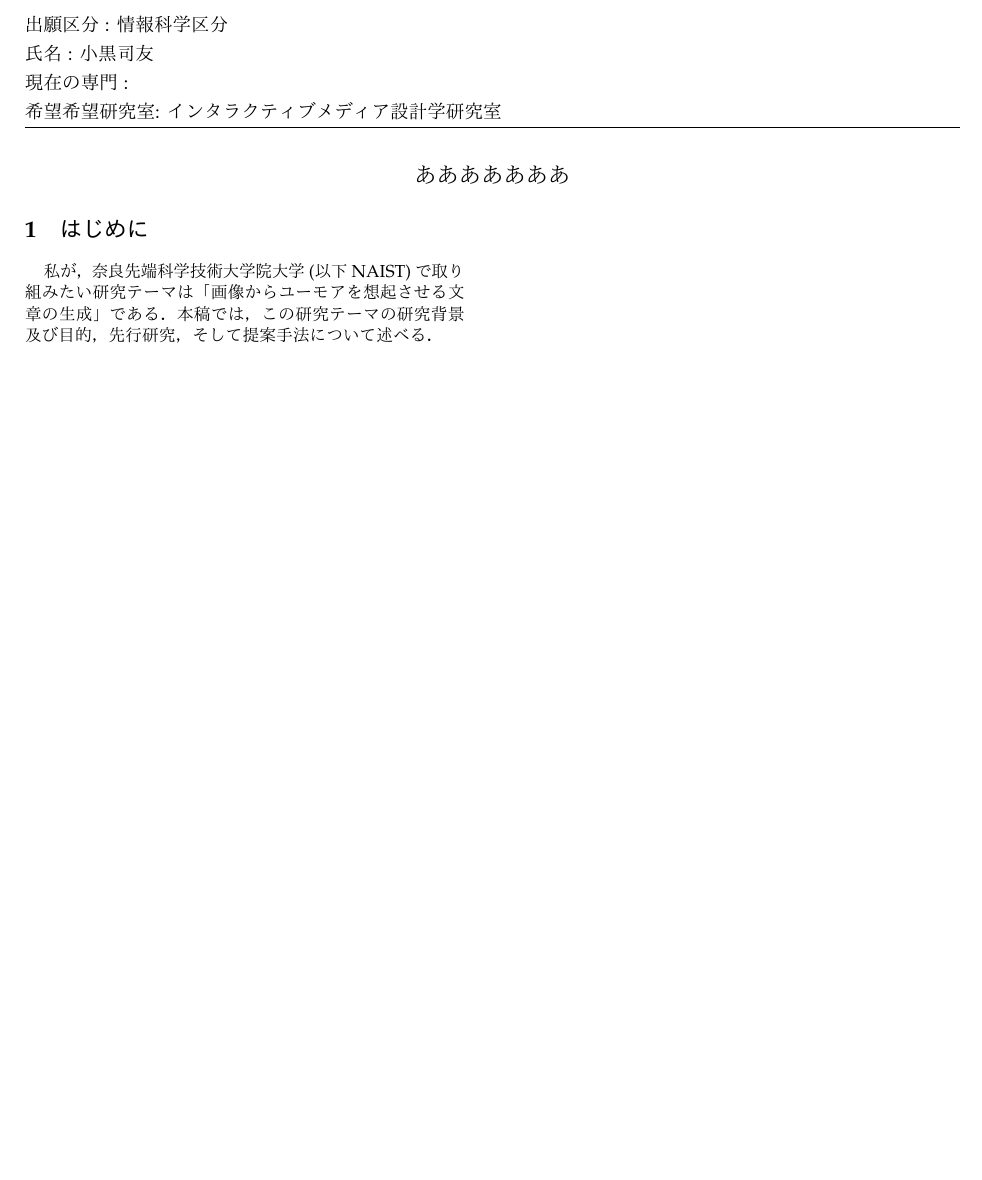
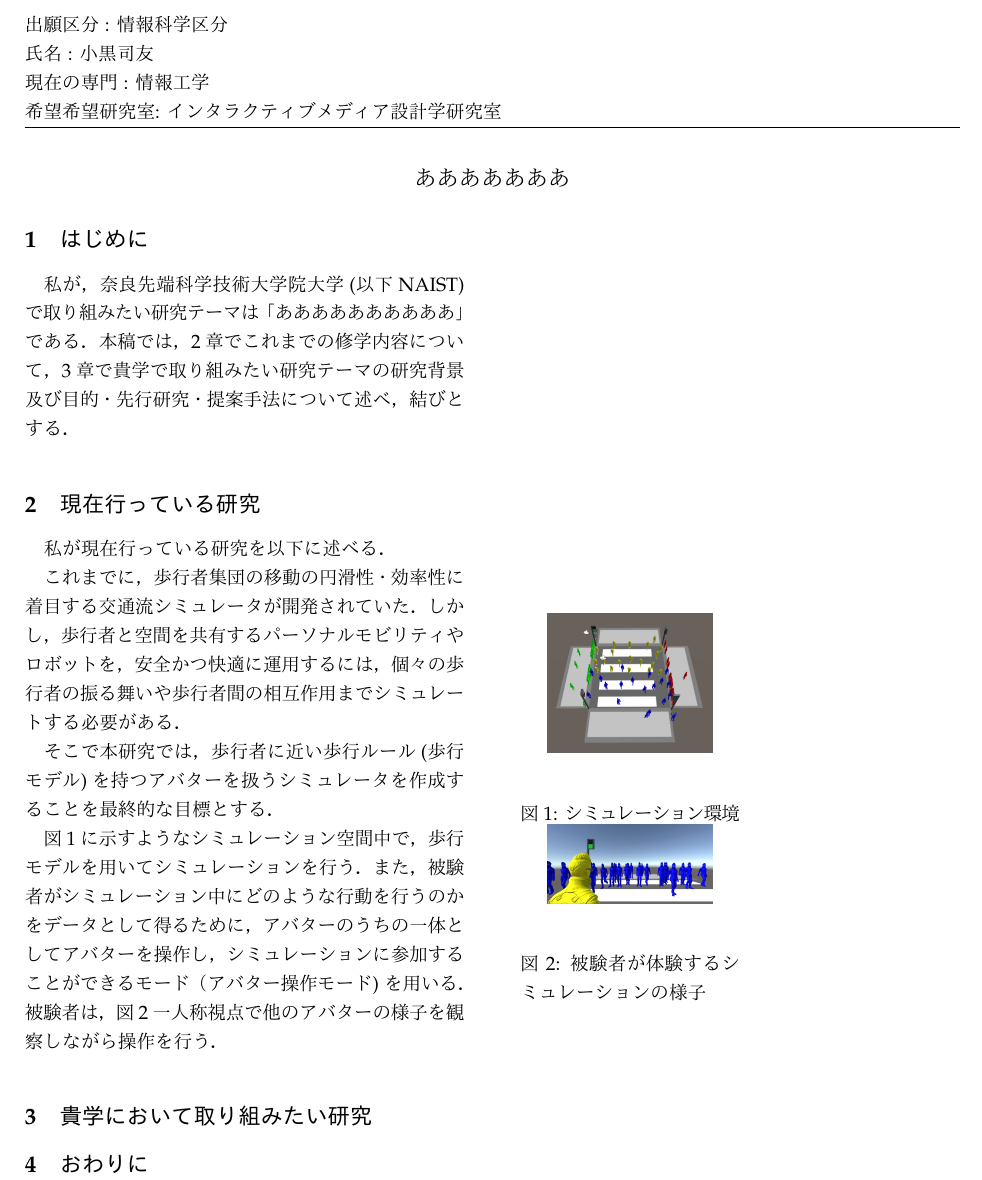
Before and after one commit to Shiyu-Oguro/NAIST_Essay_Oguro, a LaTeX document (NAIST_essay_Oguro.tex): part of the page, cut so that both start at the same text, the shorter picture padded with empty space. The pictures show the PDF file NAIST_essay_Oguro.pdf that the author committed with the source.

Commit message:
feat: Add Current Research.

```diff
--- a/NAIST_essay_Oguro.tex
+++ b/NAIST_essay_Oguro.tex
@@ -26,17 +26,48 @@
 %Header
 \pagestyle{fancy}%ページ番号を入れるか決めてるっぽい．
 \rhead{}
-\lhead{出願区分 : 情報科学区分 \\ 氏名 : 小黒司友 \\ 現在の専門 : \\ 希望希望研究室: インタラクティブメディア設計学研究室}
+\lhead{出願区分 : 情報科学区分 \\ 氏名 : 小黒司友 \\ 現在の専門 : 情報工学 \\ 希望希望研究室: インタラクティブメディア設計学研究室}
 
 \begin{document}
-\small
+\normalsize
 %\author %
 \maketitle
 
 \section{はじめに}
 \thispagestyle{fancy}
 
-私が，奈良先端科学技術大学院大学(以下NAIST)で取り組みたい研究テーマは「画像からユーモアを想起させる文章の生成」である．本稿では，この研究テーマの研究背景及び目的，先行研究，そして提案手法について述べる．
+私が，奈良先端科学技術大学院大学(以下NAIST)で取り組みたい研究テーマは「ああああああああああ」である．本稿では，\ref{current}章でこれまでの修学内容について，\ref{want}章で貴学で取り組みたい研究テーマの研究背景及び目的・先行研究・提案手法について述べ，結びとする．
+
+\section{現在行っている研究}\label{current}
+私が現在行っている研究を以下に述べる．
+
+これまでに，歩行者集団の移動の円滑性・効率性に着目する交通流シミュレータが開発されていた．しかし，歩行者と空間を共有するパーソナルモビリティやロボットを，安全かつ快適に運用するには，個々の歩行者の振る舞いや歩行者間の相互作用までシミュレートする必要がある．
+
+そこで本研究では，歩行者に近い歩行ルール(歩行モデル)を持つアバターを扱うシミュレータを作成することを最終的な目標とする．
+
+図\ref{fig:environment}に示すようなシミュレーション空間中で，歩行モデルを用いてシミュレーションを行う．また，被験者がシミュレーション中にどのような行動を行うのかをデータとして得るために，アバターのうちの一体としてアバターを操作し，シミュレーションに参加することができるモード（アバター操作モード) を用いる．被験者は，図\ref{fig:user_view}一人称視点で他のアバターの様子を観察しながら操作を行う．
+
+\begin{figure}[htbp]
+ \begin{minipage}{0.5\hsize}
+  \begin{center}
+   \includegraphics[width=30mm]{images/environment.JPG}
+  \end{center}
+  \caption{シミュレーション環境}
+  \label{fig:environment}
+ \end{minipage}
+ \begin{minipage}{0.5\hsize}
+  \begin{center}
+   \includegraphics[width=30mm]{images/user_view.JPG}
+  \end{center}
+  \caption{被験者が体験するシミュレーションの様子}
+  \label{fig:user_view}
+ \end{minipage}
+\end{figure}
+
+
+\section{貴学において取り組みたい研究}\label{want}
+
+\section{おわりに}
 
 \bibliographystyle{jplain}
 \bibliography{Untitled}
```
Also changed, not shown: NAIST_essay.pdf (deleted), NAIST_essay_Oguro.pdf, images/abstract_gray.jpg (deleted), images/conf.png (deleted), images/environment.JPG (added), images/flow_gray.jpg (deleted), images/user_view.JPG (added), 2 other files.
